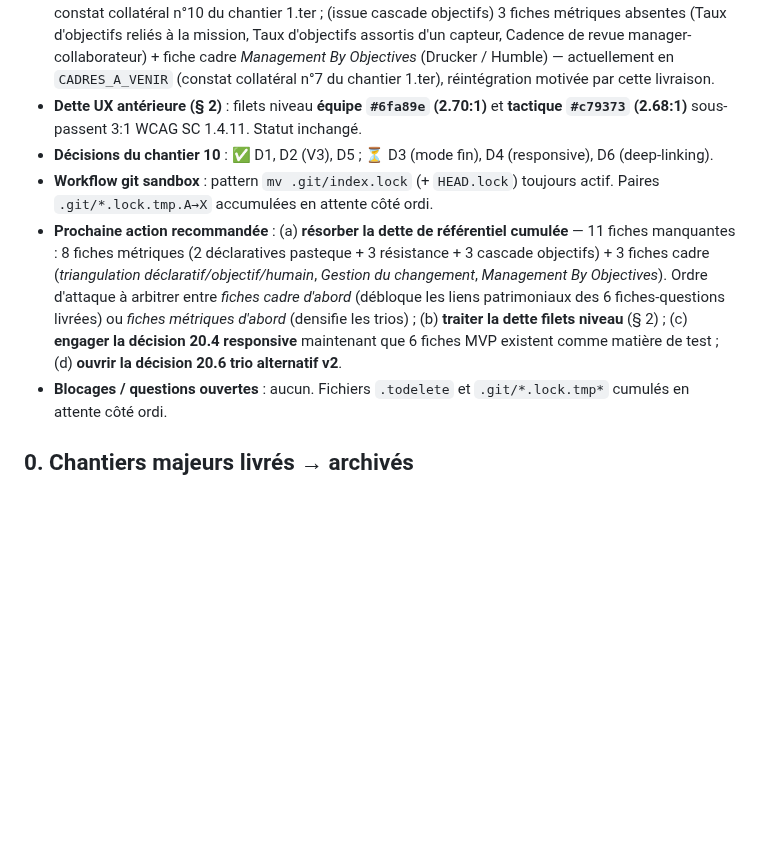
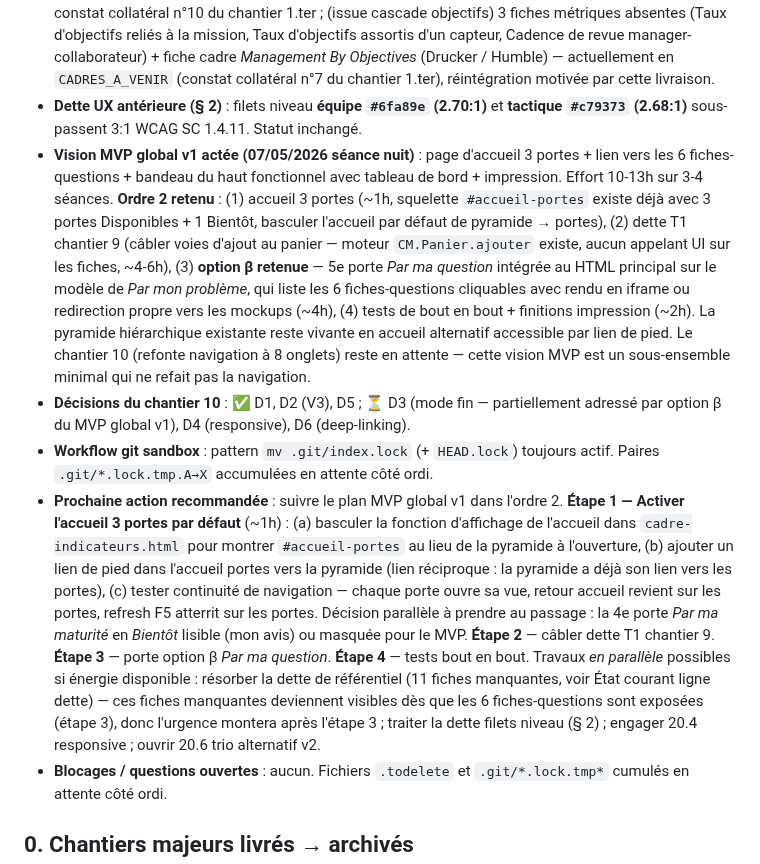
Before and after one commit to LettyDuf/KPI4who, a Markdown page: backlog.md, the part around one of its changes. GitHub-like rendering; blank space fills up the shorter version.

Commit message:
docs(backlog): vision MVP global v1 actée — accueil 3 portes + tableau de bord + impression + porte question β
Décision stratégique de séance nuit 07/05. Lætitia clarifie sa cible MVP :
page d'accueil avec 3 portes + lien vers les 6 fiches-questions préparées
+ bandeau du haut fonctionnel avec tableau de bord + impression des choix.

Inventaire de l'état réel mené : (a) accueil 3 portes — squelette
#accueil-portes existant avec 3 portes Disponibles + 1 Bientôt, juste
inerte (accueil par défaut = pyramide hiérarchique) ; (b) tableau de bord
— bandeau et onglet livrés, bouton Imprimer/PDF + window.print + @media
print prêts, MAIS dette T1 chantier 9 ouverte (voies d'ajout au panier
non câblées sur les fiches du référentiel — moteur CM.Panier.ajouter
existe, aucun appelant UI) ; (c) 6 fiches-questions vivent en mockups
séparés non intégrés ; (d) impression conditionnée à la résolution de
la dette T1.

Effort total estimé : 10-13h sur 3-4 séances.

Arbitrages tranchés : ordre 2 retenu (accueil 3 portes en gain visible
court d'abord, puis dette T1, puis porte question, puis tests). Option β
retenue pour exposer les questions (5e porte intégrée au HTML principal
sur le modèle de Par mon problème, plutôt que index sobre option α qui
sortirait l'utilisateur de l'outil, ou intégration native option γ trop
lourde pour MVP).

Plan en 4 étapes inscrit dans la Prochaine action recommandée. Étape 1
= activer l'accueil 3 portes par défaut, ~1h, gain visible immédiat.
Pyramide hiérarchique conservée en accueil alternatif accessible par
lien de pied. Chantier 10 (refonte navigation à 8 onglets) reste en
attente — la vision MVP v1 est un sous-ensemble minimal qui ne refait
pas la navigation.

```diff
--- a/backlog.md
+++ b/backlog.md
@@ -21,9 +21,10 @@ Précédent — **6 mai 2026 (séance journée — palette + dette de référent
 - **Décisions ouvertes restantes du chantier 20** : 20.2 termes-pièges (5 identifiés à étoffer) · 20.3 volumétrie panels · 20.4 responsive · 20.6 trio alternatif v2.
 - **Dette de référentiel cumulée** : (issue pastèque) 2 fiches déclaratives + 1 fiche cadre triangulation ; (issue résistance) 3 fiches métriques absentes (Score conscience-désir, Taux d'adoption, Fréquence régressions) + fiche cadre *Gestion du changement* (Kotter / ADKAR / Prosci / Bridges / Lewin) — constat collatéral n°10 du chantier 1.ter ; (issue cascade objectifs) 3 fiches métriques absentes (Taux d'objectifs reliés à la mission, Taux d'objectifs assortis d'un capteur, Cadence de revue manager-collaborateur) + fiche cadre *Management By Objectives* (Drucker / Humble) — actuellement en `CADRES_A_VENIR` (constat collatéral n°7 du chantier 1.ter), réintégration motivée par cette livraison.
 - **Dette UX antérieure (§ 2)** : filets niveau **équipe `#6fa89e` (2.70:1)** et **tactique `#c79373` (2.68:1)** sous-passent 3:1 WCAG SC 1.4.11. Statut inchangé.
-- **Décisions du chantier 10** : ✅ D1, D2 (V3), D5 ; ⏳ D3 (mode fin), D4 (responsive), D6 (deep-linking).
+- **Vision MVP global v1 actée (07/05/2026 séance nuit)** : page d'accueil 3 portes + lien vers les 6 fiches-questions + bandeau du haut fonctionnel avec tableau de bord + impression. Effort 10-13h sur 3-4 séances. **Ordre 2 retenu** : (1) accueil 3 portes (~1h, squelette `#accueil-portes` existe déjà avec 3 portes Disponibles + 1 Bientôt, basculer l'accueil par défaut de pyramide → portes), (2) dette T1 chantier 9 (câbler voies d'ajout au panier — moteur `CM.Panier.ajouter` existe, aucun appelant UI sur les fiches, ~4-6h), (3) **option β retenue** — 5e porte *Par ma question* intégrée au HTML principal sur le modèle de *Par mon problème*, qui liste les 6 fiches-questions cliquables avec rendu en iframe ou redirection propre vers les mockups (~4h), (4) tests de bout en bout + finitions impression (~2h). La pyramide hiérarchique existante reste vivante en accueil alternatif accessible par lien de pied. Le chantier 10 (refonte navigation à 8 onglets) reste en attente — cette vision MVP est un sous-ensemble minimal qui ne refait pas la navigation.
+- **Décisions du chantier 10** : ✅ D1, D2 (V3), D5 ; ⏳ D3 (mode fin — partiellement adressé par option β du MVP global v1), D4 (responsive), D6 (deep-linking).
 - **Workflow git sandbox** : pattern `mv .git/index.lock` (+ `HEAD.lock`) toujours actif. Paires `.git/*.lock.tmp.A→X` accumulées en attente côté ordi.
-- **Prochaine action recommandée** : (a) **résorber la dette de référentiel cumulée** — 11 fiches manquantes : 8 fiches métriques (2 déclaratives pasteque + 3 résistance + 3 cascade objectifs) + 3 fiches cadre (*triangulation déclaratif/objectif/humain*, *Gestion du changement*, *Management By Objectives*). Ordre d'attaque à arbitrer entre *fiches cadre d'abord* (débloque les liens patrimoniaux des 6 fiches-questions livrées) ou *fiches métriques d'abord* (densifie les trios) ; (b) **traiter la dette filets niveau** (§ 2) ; (c) **engager la décision 20.4 responsive** maintenant que 6 fiches MVP existent comme matière de test ; (d) **ouvrir la décision 20.6 trio alternatif v2**.
+- **Prochaine action recommandée** : suivre le plan MVP global v1 dans l'ordre 2. **Étape 1 — Activer l'accueil 3 portes par défaut** (~1h) : (a) basculer la fonction d'affichage de l'accueil dans `cadre-indicateurs.html` pour montrer `#accueil-portes` au lieu de la pyramide à l'ouverture, (b) ajouter un lien de pied dans l'accueil portes vers la pyramide (lien réciproque : la pyramide a déjà son lien vers les portes), (c) tester continuité de navigation — chaque porte ouvre sa vue, retour accueil revient sur les portes, refresh F5 atterrit sur les portes. Décision parallèle à prendre au passage : la 4e porte *Par ma maturité* en *Bientôt* lisible (mon avis) ou masquée pour le MVP. **Étape 2** — câbler dette T1 chantier 9. **Étape 3** — porte option β *Par ma question*. **Étape 4** — tests bout en bout. Travaux *en parallèle* possibles si énergie disponible : résorber la dette de référentiel (11 fiches manquantes, voir État courant ligne dette) — ces fiches manquantes deviennent visibles dès que les 6 fiches-questions sont exposées (étape 3), donc l'urgence montera après l'étape 3 ; traiter la dette filets niveau (§ 2) ; engager 20.4 responsive ; ouvrir 20.6 trio alternatif v2.
 - **Blocages / questions ouvertes** : aucun. Fichiers `.todelete` et `.git/*.lock.tmp*` cumulés en attente côté ordi.
 
 ## 0. Chantiers majeurs livrés → archivés
```
Also changed, not shown: other parts of backlog.md (+1 -1 lines).
